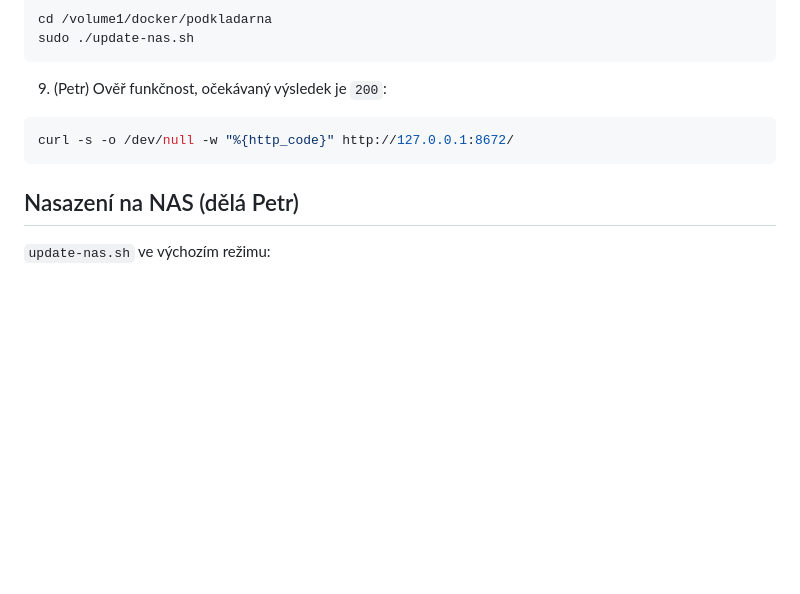
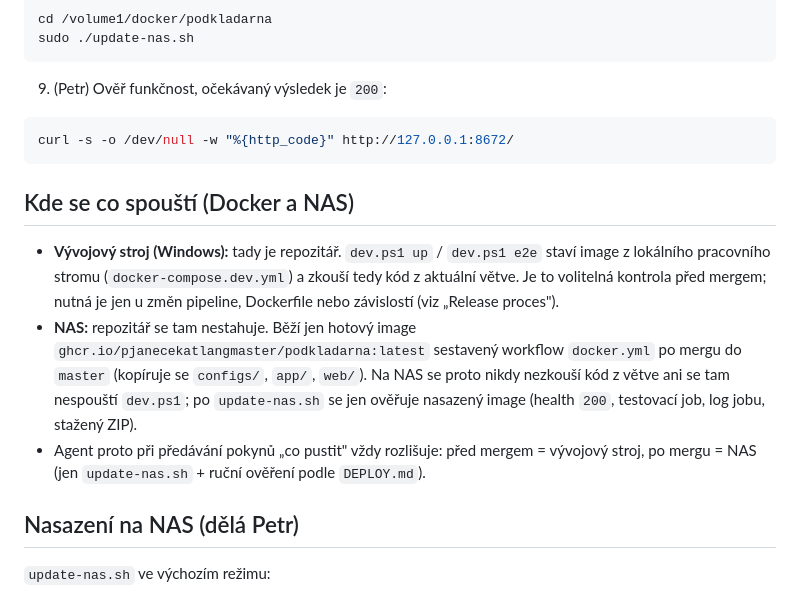
Before and after one commit to pjanecekATlangmaster/podkladarna, a Markdown page: CLAUDE.md, the part around the change. GitHub-like rendering; blank space fills up the shorter version.

Commit message:
docs: upřesnit v CLAUDE.md, kde se spouští Docker (vývoj vs. NAS)
Co-Authored-By: Claude Sonnet 5.5 <noreply@anthropic.com>

````diff
--- a/CLAUDE.md
+++ b/CLAUDE.md
@@ -172,6 +172,12 @@ sudo ./update-nas.sh
 curl -s -o /dev/null -w "%{http_code}" http://127.0.0.1:8672/
 ```
 
+## Kde se co spouští (Docker a NAS)
+
+- **Vývojový stroj (Windows):** tady je repozitář. `dev.ps1 up` / `dev.ps1 e2e` staví image z lokálního pracovního stromu (`docker-compose.dev.yml`) a zkouší tedy kód z aktuální větve. Je to volitelná kontrola před mergem; nutná je jen u změn pipeline, Dockerfile nebo závislostí (viz „Release proces").
+- **NAS:** repozitář se tam nestahuje. Běží jen hotový image `ghcr.io/pjanecekatlangmaster/podkladarna:latest` sestavený workflow `docker.yml` po mergu do `master` (kopíruje se `configs/`, `app/`, `web/`). Na NAS se proto nikdy nezkouší kód z větve ani se tam nespouští `dev.ps1`; po `update-nas.sh` se jen ověřuje nasazený image (health `200`, testovací job, log jobu, stažený ZIP).
+- Agent proto při předávání pokynů „co pustit" vždy rozlišuje: před mergem = vývojový stroj, po mergu = NAS (jen `update-nas.sh` + ruční ověření podle `DEPLOY.md`).
+
 ## Nasazení na NAS (dělá Petr)
 
 `update-nas.sh` ve výchozím režimu:
````
